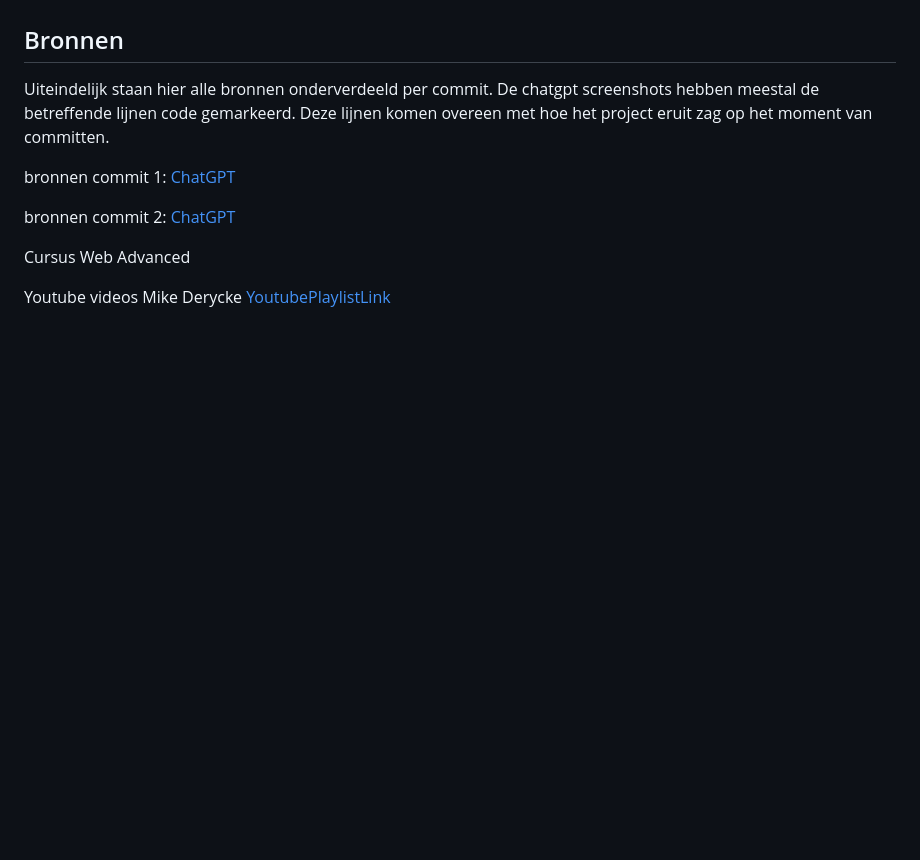
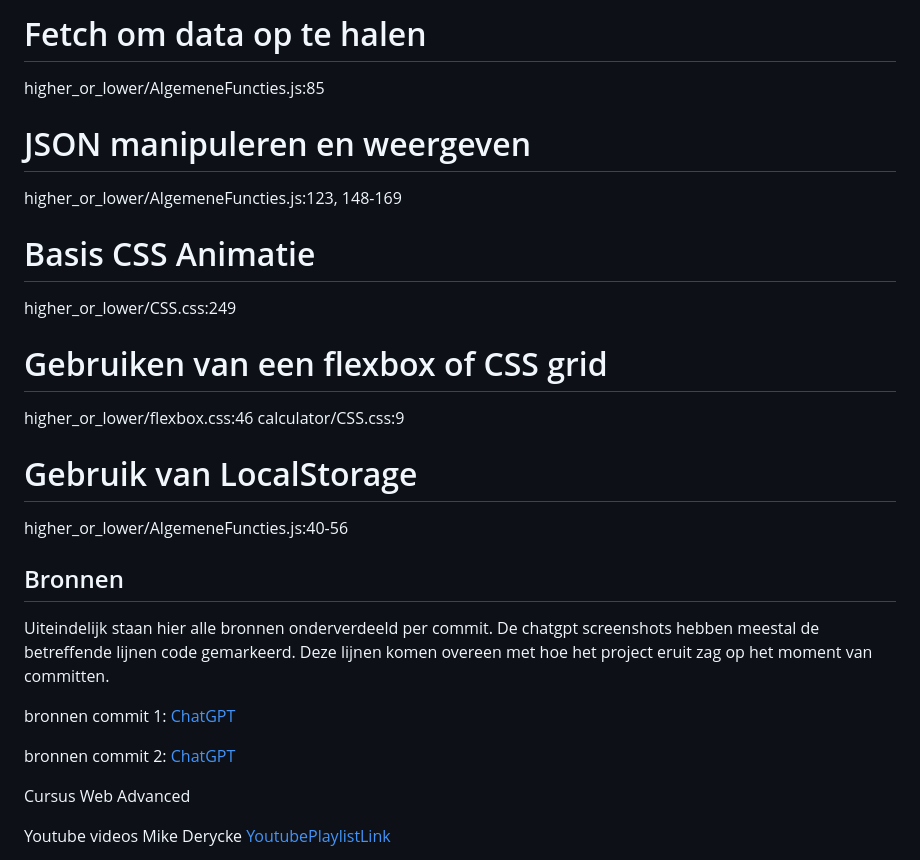
Before and after one commit to Jessy-Gencel/Repo-Web-Advanced, a Markdown page: README.md, the part around the change printed below. Drawn GitHub-style; blank space fills up the shorter version.

```diff
--- a/README.md
+++ b/README.md
@@ -37,3 +61,19 @@
+# Fetch om data op te halen
+higher_or_lower/AlgemeneFuncties.js:85
+
+# JSON manipuleren en weergeven
+higher_or_lower/AlgemeneFuncties.js:123, 148-169
+
+# Basis CSS Animatie
+higher_or_lower/CSS.css:249
+
+# Gebruiken van een flexbox of CSS grid
+higher_or_lower/flexbox.css:46
+calculator/CSS.css:9
+
+# Gebruik van LocalStorage
+higher_or_lower/AlgemeneFuncties.js:40-56
+
 
 <h2>Bronnen</h2>
 
```
Also changed, not shown: other parts of README.md (+47 -23 lines).
